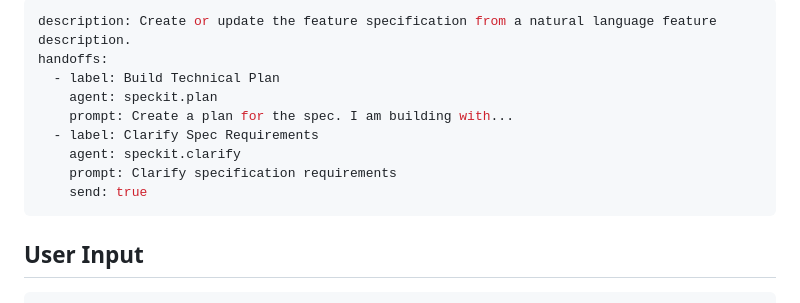
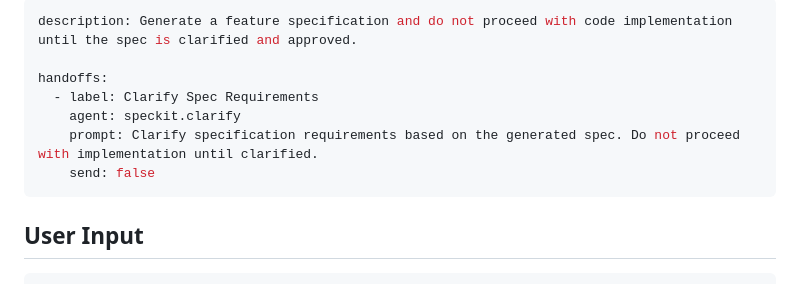
Before and after one commit to ArnoHuygelier/BlazorTodoApp, a Markdown page: .codex/prompts/speckit.specify.md, the part around the change. Rendered like a GitHub page.

Commit message:
change specify

```diff
--- a/.codex/prompts/speckit.specify.md
+++ b/.codex/prompts/speckit.specify.md
@@ -1,13 +1,11 @@
 ---
-description: Create or update the feature specification from a natural language feature description.
+description: Generate a feature specification and do not proceed with code implementation until the spec is clarified and approved.
+
 handoffs:
-  - label: Build Technical Plan
-    agent: speckit.plan
-    prompt: Create a plan for the spec. I am building with...
   - label: Clarify Spec Requirements
     agent: speckit.clarify
-    prompt: Clarify specification requirements
-    send: true
+    prompt: Clarify specification requirements based on the generated spec. Do not proceed with implementation until clarified.
+    send: false
 ---
 
 ## User Input
```
